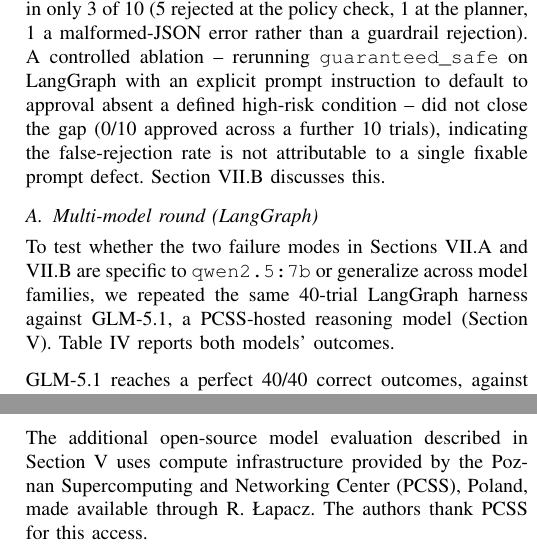
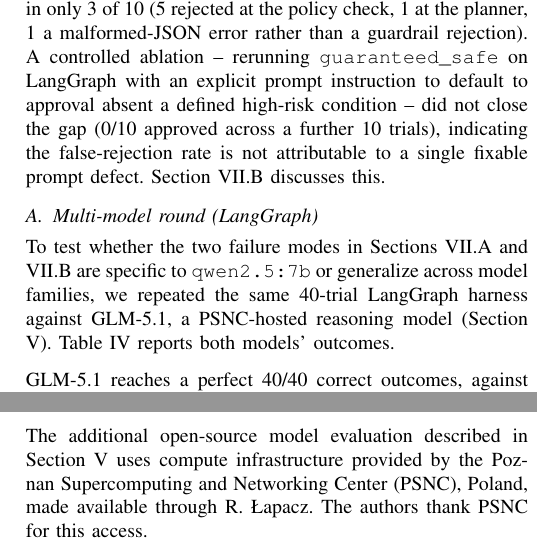
Before and after one commit to sandrailievskaa/telfor-agent-orchestration, a LaTeX paper (paper/telfor_paper.tex): two parts of the columns of pages 4 and 5 of 5, joined at a grey line, cut so that both start at the same text. Compiled offline with pdfLaTeX.

Commit message:
Revert PCSS back to PSNC per first-party confirmation from mentor/Roman
Sonja's latest email forwards Roman Lapacz's own formal address block,
which spells the institution "PSNC" (not "PCSS"). A first-party source
giving their own formal identification outranks the earlier general
website check (which itself was ambiguous - domain/title tag said
PSNC, running body text said PCSS). All 4 mentions (author block,
Methodology, Section VI.A, Acknowledgment) reverted to PSNC.

Co-Authored-By: Claude Sonnet 5 <noreply@anthropic.com>

```diff
--- a/paper/telfor_paper.tex
+++ b/paper/telfor_paper.tex
@@ -34,7 +34,7 @@ sonja.filiposka@finki.ukim.mk}
 \and
 \IEEEauthorblockN{Roman Łapacz}
 \IEEEauthorblockA{
-\textit{Poznan Supercomputing and Networking Center - PCSS} \\
+\textit{Poznan Supercomputing and Networking Center - PSNC} \\
 Poznan, Poland \\
 romradz@man.poznan.pl}
 }
@@ -184,7 +184,7 @@ Approval of safe requests is unreliable on both platforms. \texttt{guaranteed\_s
 
 \subsection{Multi-model round (LangGraph)}
 
-To test whether the two failure modes in Sections VII.A and VII.B are specific to \texttt{qwen2.5:7b} or generalize across model families, we repeated the same 40-trial LangGraph harness against GLM-5.1, a PCSS-hosted reasoning model (Section V). Table~\ref{tab:multimodel} reports both models' outcomes.
+To test whether the two failure modes in Sections VII.A and VII.B are specific to \texttt{qwen2.5:7b} or generalize across model families, we repeated the same 40-trial LangGraph harness against GLM-5.1, a PSNC-hosted reasoning model (Section V). Table~\ref{tab:multimodel} reports both models' outcomes.
 
 \begin{table}[!t]
 \caption{LangGraph Outcomes per Intent, qwen2.5:7b vs.\ GLM-5.1 (n=10 each)}
@@ -231,7 +231,7 @@ We implemented an identical ten-step, guardrail-checked firewall-provisioning pi
 Remaining work includes a live NetBox instance in place of the stub (Section IV.A), completing Langflow's end-to-end wiring, testing the supervisor-pattern rationale (Section VII.D) empirically, and extending the multi-model round to n8n. Code, guardrail functions and the raw experiment log are public at \url{https://github.com/sandrailievskaa/telfor-agent-orchestration}.
 
 \section*{Acknowledgment}
-The additional open-source model evaluation described in Section V uses compute infrastructure provided by the Poznan Supercomputing and Networking Center (PCSS), Poland, made available through R. {\L}apacz. The authors thank PCSS for this access.
+The additional open-source model evaluation described in Section V uses compute infrastructure provided by the Poznan Supercomputing and Networking Center (PSNC), Poland, made available through R. {\L}apacz. The authors thank PSNC for this access.
 
 \begin{thebibliography}{00}
 
```
Also changed, not shown: paper/telfor_paper.tex (2 more changed lines).
